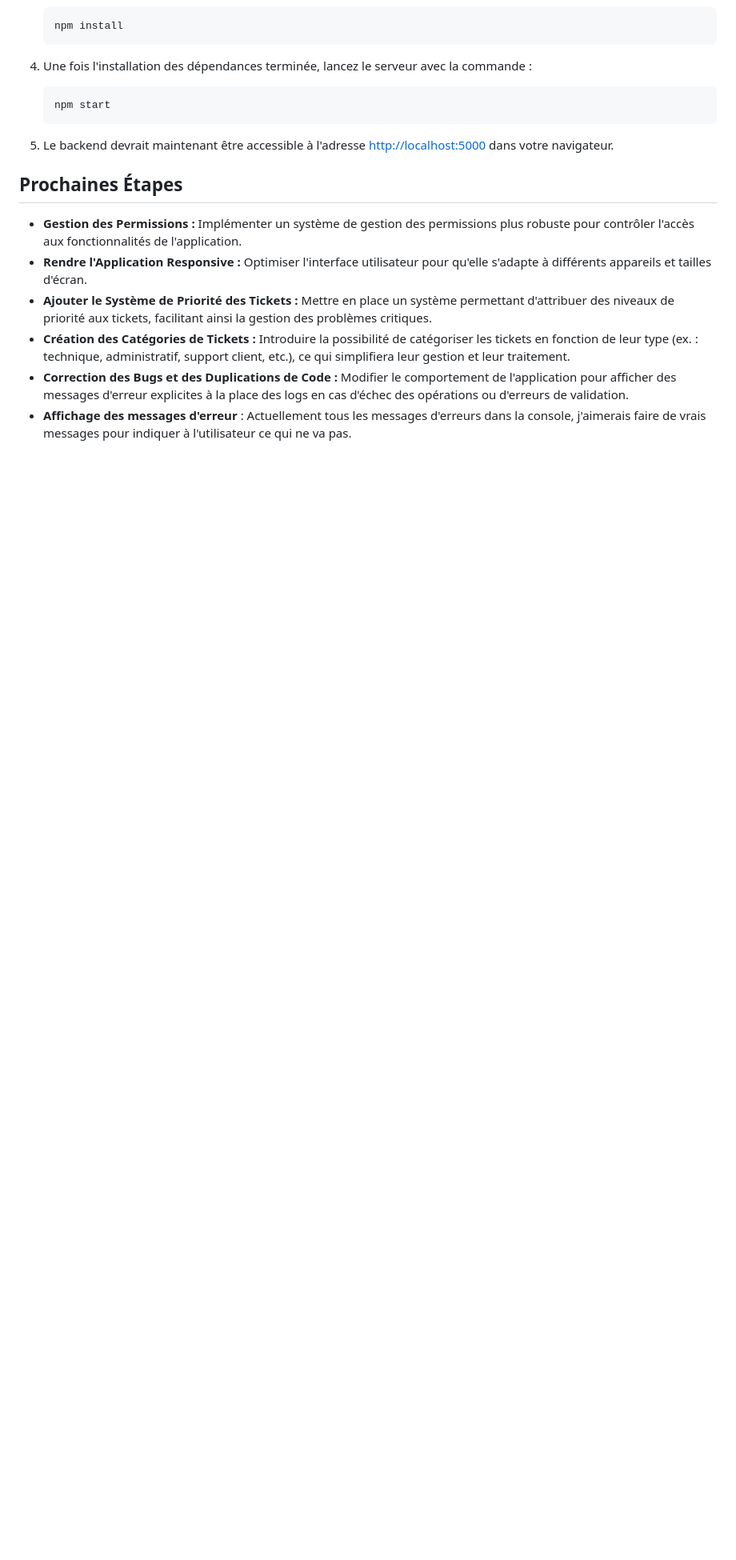
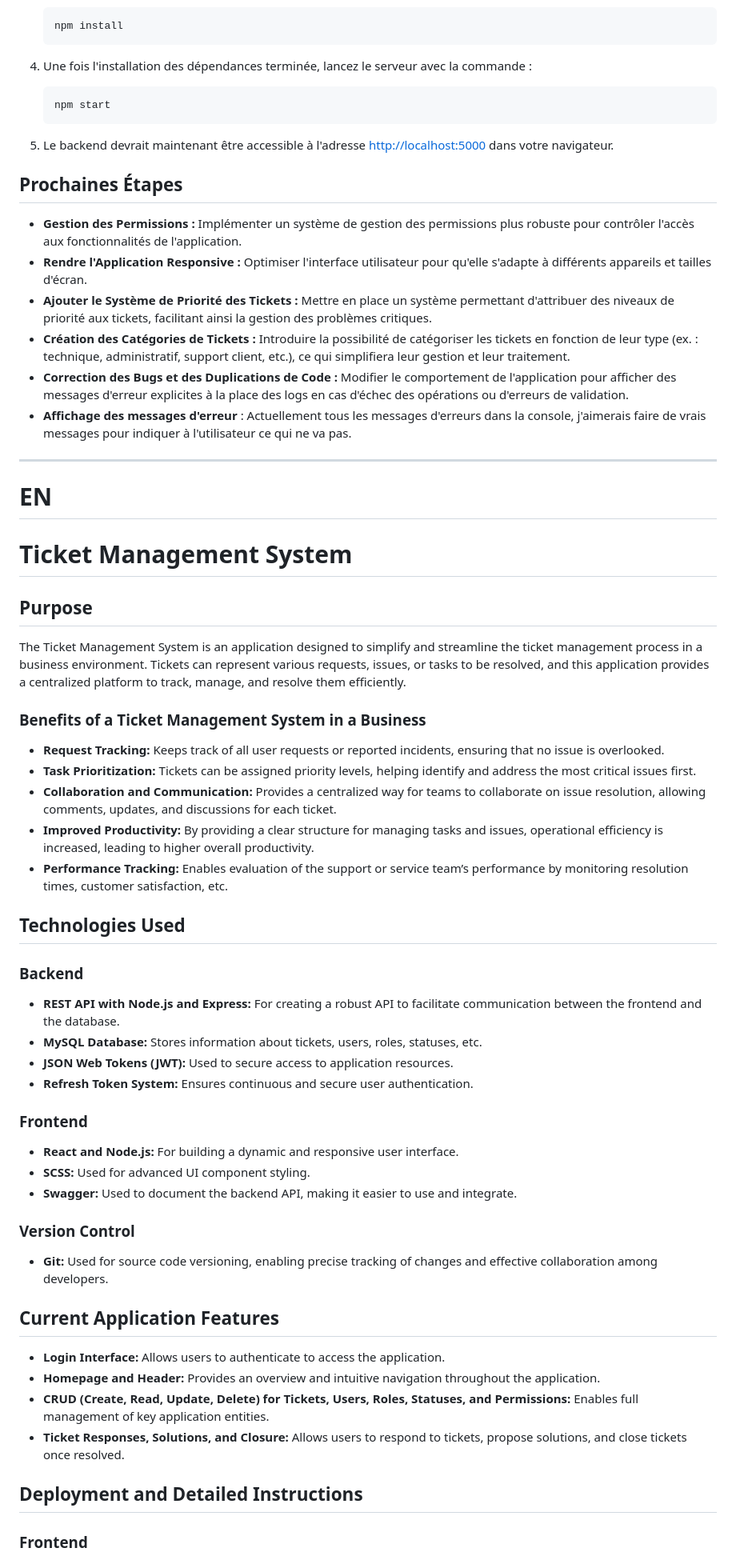
Before and after one commit to NicolasMineo13/public_sae, a Markdown page: README.md, the part around the change printed below. Shown: that part at 80% size. Rendered like a GitHub page; blank space fills up the shorter version.

Commit message:
Add English section and enhance README content

```diff
--- a/README.md
+++ b/README.md
@@ -96,3 +98,52 @@ Pour déployer le backend localement, suivez ces étapes :
 - **Création des Catégories de Tickets :** Introduire la possibilité de catégoriser les tickets en fonction de leur type (ex. : technique, administratif, support client, etc.), ce qui simplifiera leur gestion et leur traitement.
 - **Correction des Bugs et des Duplications de Code :** Modifier le comportement de l'application pour afficher des messages d'erreur explicites à la place des logs en cas d'échec des opérations ou d'erreurs de validation.
 - **Affichage des messages d'erreur** : Actuellement tous les messages d'erreurs dans la console, j'aimerais faire de vrais messages pour indiquer à l'utilisateur ce qui ne va pas.
+
+---
+
+# EN
+
+# Ticket Management System
+
+## Purpose
+
+The Ticket Management System is an application designed to simplify and streamline the ticket management process in a business environment. Tickets can represent various requests, issues, or tasks to be resolved, and this application provides a centralized platform to track, manage, and resolve them efficiently.
+
+### Benefits of a Ticket Management System in a Business
+
+* **Request Tracking:** Keeps track of all user requests or reported incidents, ensuring that no issue is overlooked.
+* **Task Prioritization:** Tickets can be assigned priority levels, helping identify and address the most critical issues first.
+* **Collaboration and Communication:** Provides a centralized way for teams to collaborate on issue resolution, allowing comments, updates, and discussions for each ticket.
+* **Improved Productivity:** By providing a clear structure for managing tasks and issues, operational efficiency is increased, leading to higher overall productivity.
+* **Performance Tracking:** Enables evaluation of the support or service team’s performance by monitoring resolution times, customer satisfaction, etc.
+
+## Technologies Used
+
+### Backend
+
+* **REST API with Node.js and Express:** For creating a robust API to facilitate communication between the frontend and the database.
+* **MySQL Database:** Stores information about tickets, users, roles, statuses, etc.
+* **JSON Web Tokens (JWT):** Used to secure access to application resources.
+* **Refresh Token System:** Ensures continuous and secure user authentication.
+
+### Frontend
+
+* **React and Node.js:** For building a dynamic and responsive user interface.
+* **SCSS:** Used for advanced UI component styling.
+* **Swagger:** Used to document the backend API, making it easier to use and integrate.
+
+### Version Control
+
+* **Git:** Used for source code versioning, enabling precise tracking of changes and effective collaboration among developers.
+
+## Current Application Features
+
+* **Login Interface:** Allows users to authenticate to access the application.
+* **Homepage and Header:** Provides an overview and intuitive navigation throughout the application.
+* **CRUD (Create, Read, Update, Delete) for Tickets, Users, Roles, Statuses, and Permissions:** Enables full management of key application entities.
+* **Ticket Responses, Solutions, and Closure:** Allows users to respond to tickets, propose solutions, and close tickets once resolved.
+
+## Deployment and Detailed Instructions
+
+### Frontend
+
```
Also changed, not shown: other parts of README.md (+56 -0 lines).
